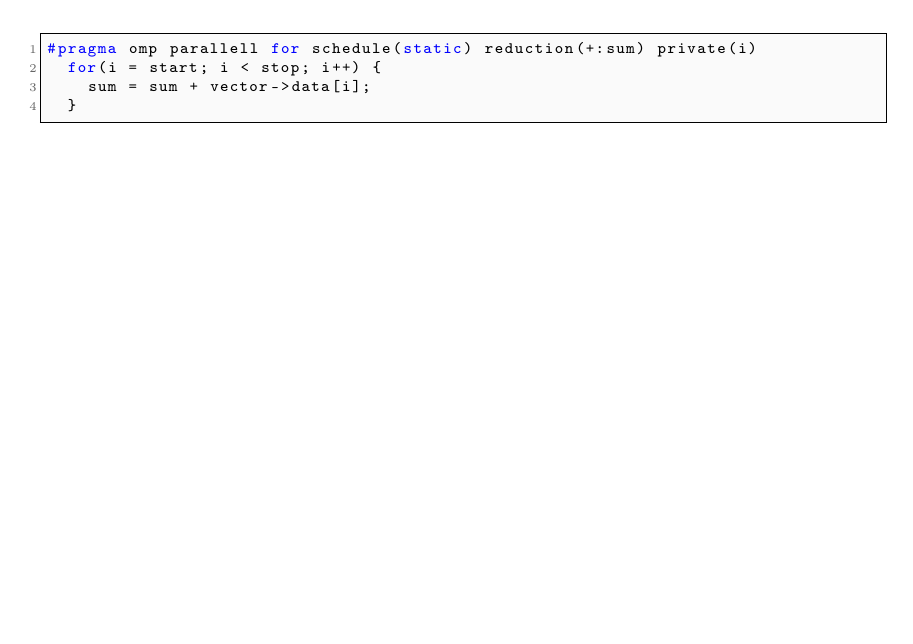
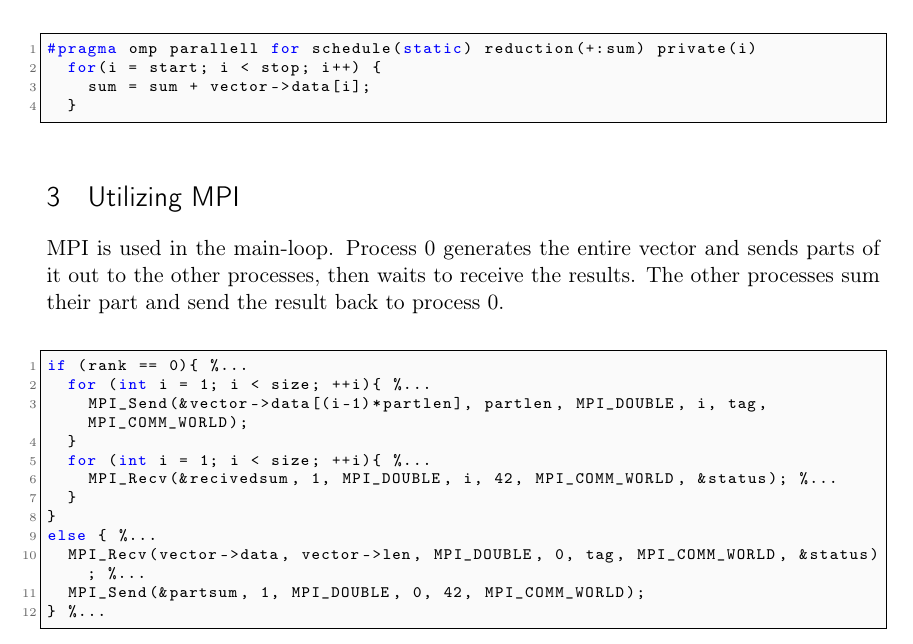
Before and after one commit to einar90/tma4280_gruppe, a LaTeX document (report/report.tex): part of page 2 of 5, cut so that both start at the same text, the shorter picture padded with empty space. Compiled offline with pdfLaTeX.

Commit message:
Added part on utilizing MPI

```diff
--- a/report/report.tex
+++ b/report/report.tex
@@ -25,6 +25,27 @@ OpenMP is enabled for the loop in the summing function through the use of a prag
   }
 \end{lstlisting}
 % section utilizing_openmp (end)
+
+
+\section{Utilizing MPI} % (fold)
+\label{sec:utilizing_mpi}
+MPI is used in the main-loop. Process 0 generates the entire vector and sends parts of it out to the other processes, then waits to receive the results. The other processes sum their part and send the result back to process 0.
+
+\begin{lstlisting}
+if (rank == 0){ %...
+  for (int i = 1; i < size; ++i){ %...
+    MPI_Send(&vector->data[(i-1)*partlen], partlen, MPI_DOUBLE, i, tag, MPI_COMM_WORLD);
+  }
+  for (int i = 1; i < size; ++i){ %...
+    MPI_Recv(&recivedsum, 1, MPI_DOUBLE, i, 42, MPI_COMM_WORLD, &status); %...
+  }
+}
+else { %...
+  MPI_Recv(vector->data, vector->len, MPI_DOUBLE, 0, tag, MPI_COMM_WORLD, &status); %...
+  MPI_Send(&partsum, 1, MPI_DOUBLE, 0, 42, MPI_COMM_WORLD);
+} %...
+\end{lstlisting}
+% section utilizing_mpi (end)
 
 
 \clearpage
```
